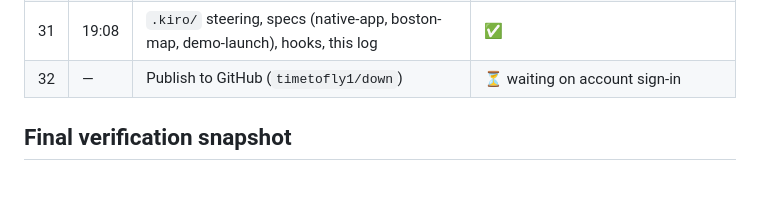
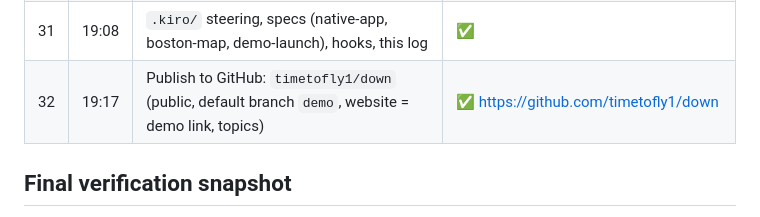
Before and after one commit to timetofly1/down, a Markdown page: .kiro/BUILD_LOG.md, the part around the change. GitHub-like rendering; blank space fills up the shorter version.

Commit message:
Build log: GitHub publish complete

```diff
--- a/.kiro/BUILD_LOG.md
+++ b/.kiro/BUILD_LOG.md
@@ -37,7 +37,7 @@ Chronological record of every build, check and deploy for this project, built in
 | 29 | 18:55 | Live demo click-through: unlock → Get started → Late nights, Food, Live music → Next · 3 picked → Start swiping → I'm down → wait | ✅ **150 OF 150 DOWN · GOAL HIT → It's on.** + confetti + ticket |
 | 30 | 19:02 | README v2: problem, value prop, examples (city, nonprofit, library, brand, home cook, run club, friends), 12 screenshots + hero banner | ✅ |
 | 31 | 19:08 | `.kiro/` steering, specs (native-app, boston-map, demo-launch), hooks, this log | ✅ |
-| 32 | — | Publish to GitHub (`timetofly1/down`) | ⏳ waiting on account sign-in |
+| 32 | 19:17 | Publish to GitHub: `timetofly1/down` (public, default branch `demo`, website = demo link, topics) | ✅ https://github.com/timetofly1/down |
 
 ## Final verification snapshot
 
```
Also changed, not shown: 1 other file.
